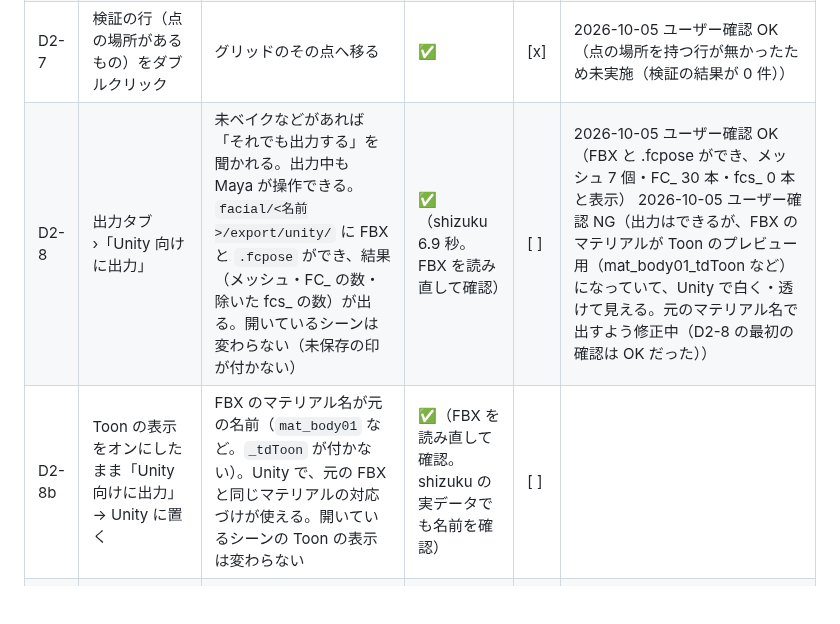
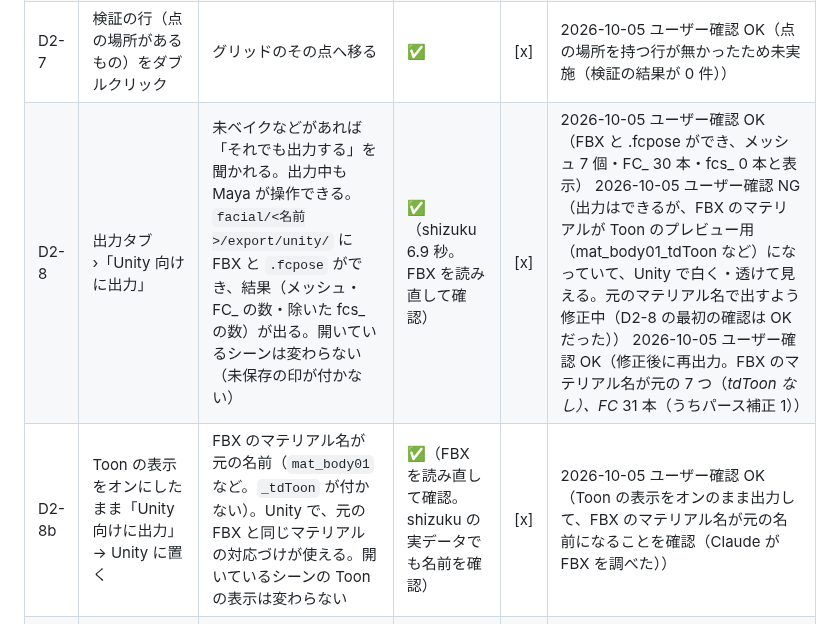
Before and after one commit to wrenchsun/T-Drive, a Markdown page: docs/18_manual_verification_facial.md, the part around the change. GitHub-like rendering; blank space fills up the shorter version.

Commit message:
docs: 確認項目の結果を記録（D2-8 再確認、D2-8b）
Co-Authored-By: Claude Fable 5.1 <noreply@anthropic.com>

```diff
--- a/docs/18_manual_verification_facial.md
+++ b/docs/18_manual_verification_facial.md
@@ -92,8 +92,8 @@ FacialController（[14](14_facial_controller_spec.md)）と、それに伴う変
 | D2-5 | 検証タブ ›「検証」（shizuku） | 「ミラーの相手が無い」（`eye_libUp_L` / `eye_lidUp_R` の綴り違い）が警告に出る。それ以外に身に覚えのないエラーが無い | ✅（単体テスト） | [x] | 出た項目: 2026-10-05 ユーザー確認 OK（問題は 0 件。綴り違い（eye_libUp_L / eye_lidUp_R）の警告は、そのシェイプをポーズで使っているときだけ出る作りなので、サンプルのデータでは出ないのが正しい） |
 | D2-6 | シェイプ名を変えたモデルで検証 → 改名の候補を選んで「候補で一括改名」 | 参照が一括で直り、一覧が減る | ✅ | [ ] | 候補の妥当さ: |
 | D2-7 | 検証の行（点の場所があるもの）をダブルクリック | グリッドのその点へ移る | ✅ | [x] | 2026-10-05 ユーザー確認 OK（点の場所を持つ行が無かったため未実施（検証の結果が 0 件）） |
-| D2-8 | 出力タブ ›「Unity 向けに出力」 | 未ベイクなどがあれば「それでも出力する」を聞かれる。出力中も Maya が操作できる。`facial/<名前>/export/unity/` に FBX と `.fcpose` ができ、結果（メッシュ・FC_ の数・除いた fcs_ の数）が出る。開いているシーンは変わらない（未保存の印が付かない） | ✅（shizuku 6.9 秒。FBX を読み直して確認） | [ ] | 2026-10-05 ユーザー確認 OK（FBX と .fcpose ができ、メッシュ 7 個・FC_ 30 本・fcs_ 0 本と表示） 2026-10-05 ユーザー確認 NG（出力はできるが、FBX のマテリアルが Toon のプレビュー用（mat_body01_tdToon など）になっていて、Unity で白く・透けて見える。元のマテリアル名で出すよう修正中（D2-8 の最初の確認は OK だった）） |
-| D2-8b | Toon の表示をオンにしたまま「Unity 向けに出力」→ Unity に置く | FBX のマテリアル名が元の名前（`mat_body01` など。`_tdToon` が付かない）。Unity で、元の FBX と同じマテリアルの対応づけが使える。開いているシーンの Toon の表示は変わらない | ✅（FBX を読み直して確認。shizuku の実データでも名前を確認） | [ ] | |
+| D2-8 | 出力タブ ›「Unity 向けに出力」 | 未ベイクなどがあれば「それでも出力する」を聞かれる。出力中も Maya が操作できる。`facial/<名前>/export/unity/` に FBX と `.fcpose` ができ、結果（メッシュ・FC_ の数・除いた fcs_ の数）が出る。開いているシーンは変わらない（未保存の印が付かない） | ✅（shizuku 6.9 秒。FBX を読み直して確認） | [x] | 2026-10-05 ユーザー確認 OK（FBX と .fcpose ができ、メッシュ 7 個・FC_ 30 本・fcs_ 0 本と表示） 2026-10-05 ユーザー確認 NG（出力はできるが、FBX のマテリアルが Toon のプレビュー用（mat_body01_tdToon など）になっていて、Unity で白く・透けて見える。元のマテリアル名で出すよう修正中（D2-8 の最初の確認は OK だった）） 2026-10-05 ユーザー確認 OK（修正後に再出力。FBX のマテリアル名が元の 7 つ（_tdToon なし）、FC_ 31 本（うちパース補正 1）） |
+| D2-8b | Toon の表示をオンにしたまま「Unity 向けに出力」→ Unity に置く | FBX のマテリアル名が元の名前（`mat_body01` など。`_tdToon` が付かない）。Unity で、元の FBX と同じマテリアルの対応づけが使える。開いているシーンの Toon の表示は変わらない | ✅（FBX を読み直して確認。shizuku の実データでも名前を確認） | [x] | 2026-10-05 ユーザー確認 OK（Toon の表示をオンのまま出力して、FBX のマテリアル名が元の名前になることを確認（Claude が FBX を調べた）） |
 | D2-9 | 出力タブ ›「UE 版向けに出力…」 | `.fcpose.json` が書き出される。UE 版の FacialController で読める | ✅（書き出し。UE 版での読み込みは未確認） | [ ] | |
 | D2-10 | プレビューの強さ・感情にキーを打って、出力タブ ›「Timeline 用に出力」 | `<ショット>__<モデル>.fctrack` ができる（Unity 側の取り込みは準備中） | ✅ | [ ] | |
 
```
